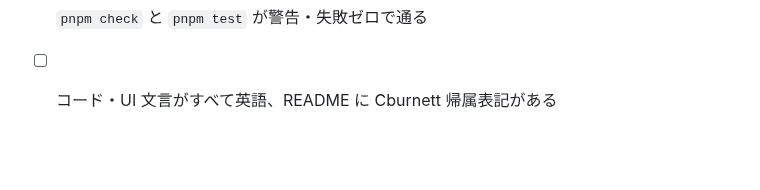
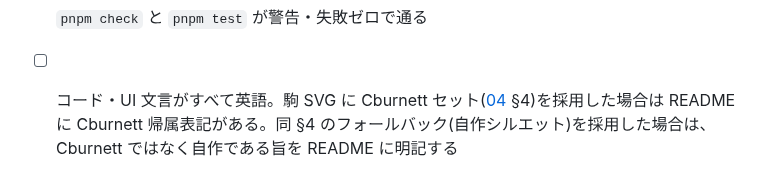
Before and after one commit to axunion/chess-web, a Markdown page: spec/06-quality-testing.md, the part around the change. Drawn GitHub-style; blank space fills up the shorter version.

```diff
--- a/spec/06-quality-testing.md
+++ b/spec/06-quality-testing.md
@@ -84,4 +84,4 @@
 - [ ] iPhone SE 相当(375px)〜 デスクトップで盤が常に 1:1、レイアウト破綻なし
 - [ ] 駒移動・キャスリングのアニメーションが滑らか(CPU の手も lastMove ハイライトで追える)
 - [ ] `pnpm check` と `pnpm test` が警告・失敗ゼロで通る
-- [ ] コード・UI 文言がすべて英語、README に Cburnett 帰属表記がある
+- [ ] コード・UI 文言がすべて英語。駒 SVG に Cburnett セット([04](04-components-styling.md) §4)を採用した場合は README に Cburnett 帰属表記がある。同 §4 のフォールバック(自作シルエット)を採用した場合は、Cburnett ではなく自作である旨を README に明記する
```
Also changed, not shown: README.md (+51 -23 lines), docs/screenshot.png (added), 10 other files.
